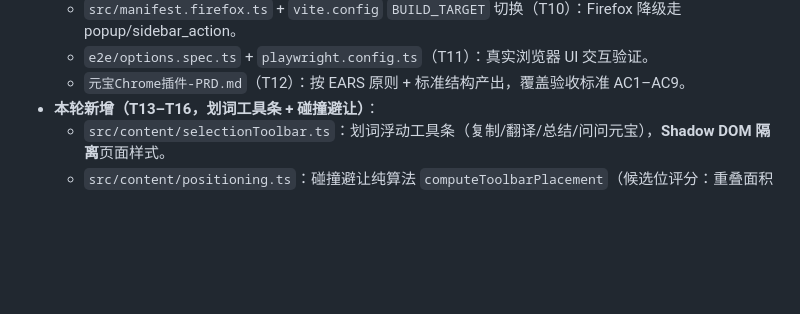
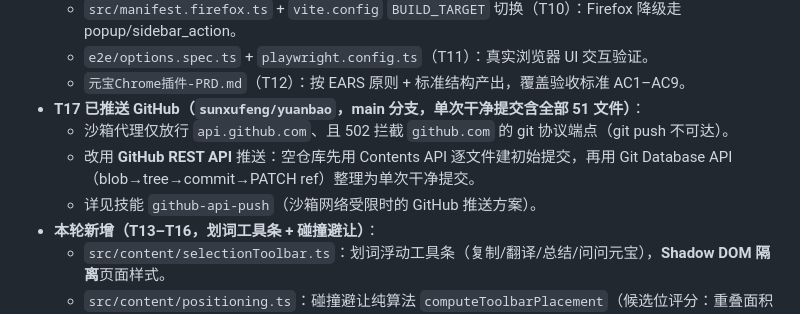
Before and after one commit to sunxufeng/yuanbao, a Markdown page: 元宝Chrome插件-系统设计.md, the part around the change. Rendered like a GitHub page; blank space fills up the shorter version.

Commit message:
docs: 同步设计文档进展（T17 已推送 GitHub 收口）

```diff
--- a/元宝Chrome插件-系统设计.md
+++ b/元宝Chrome插件-系统设计.md
@@ -300,6 +300,10 @@ interface ModelEntry { id; label; capability: 'chat'|'vision'|'translate'; extIn
   - `src/manifest.firefox.ts` + `vite.config` `BUILD_TARGET` 切换（T10）：Firefox 降级走 popup/sidebar_action。
   - `e2e/options.spec.ts` + `playwright.config.ts`（T11）：真实浏览器 UI 交互验证。
   - `元宝Chrome插件-PRD.md`（T12）：按 EARS 原则 + 标准结构产出，覆盖验收标准 AC1–AC9。
+- **T17 已推送 GitHub（`sunxufeng/yuanbao`，main 分支，单次干净提交含全部 51 文件）**：
+  - 沙箱代理仅放行 `api.github.com`、且 502 拦截 `github.com` 的 git 协议端点（git push 不可达）。
+  - 改用 **GitHub REST API** 推送：空仓库先用 Contents API 逐文件建初始提交，再用 Git Database API（blob→tree→commit→PATCH ref）整理为单次干净提交。
+  - 详见技能 `github-api-push`（沙箱网络受限时的 GitHub 推送方案）。
 - **本轮新增（T13–T16，划词工具条 + 碰撞避让）**：
   - `src/content/selectionToolbar.ts`：划词浮动工具条（复制/翻译/总结/问问元宝），**Shadow DOM 隔离**页面样式。
   - `src/content/positioning.ts`：碰撞避让纯算法 `computeToolbarPlacement`（候选位评分：重叠面积 > 挤出视口位移 > 序位偏好），clamp 进视口。
```
